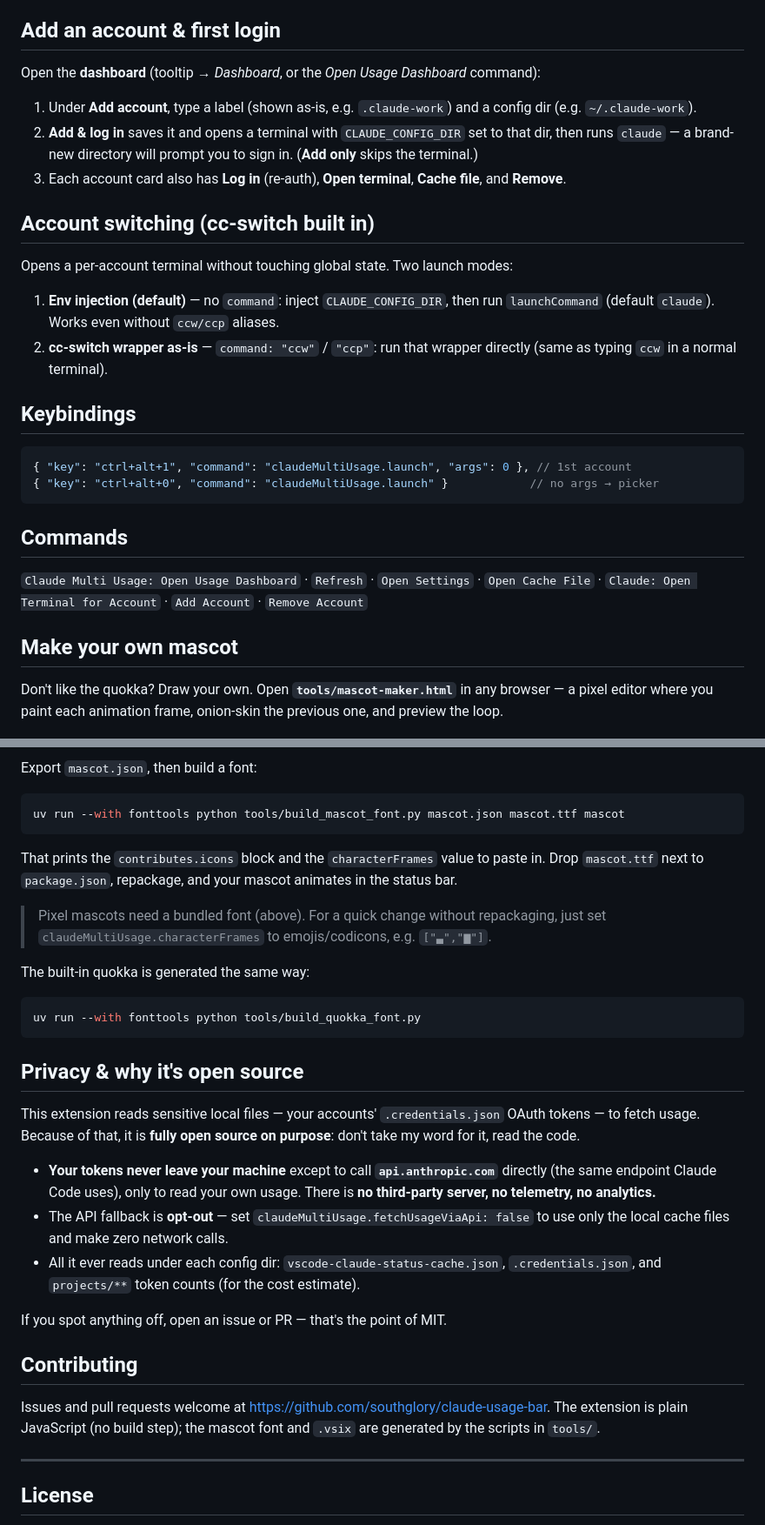
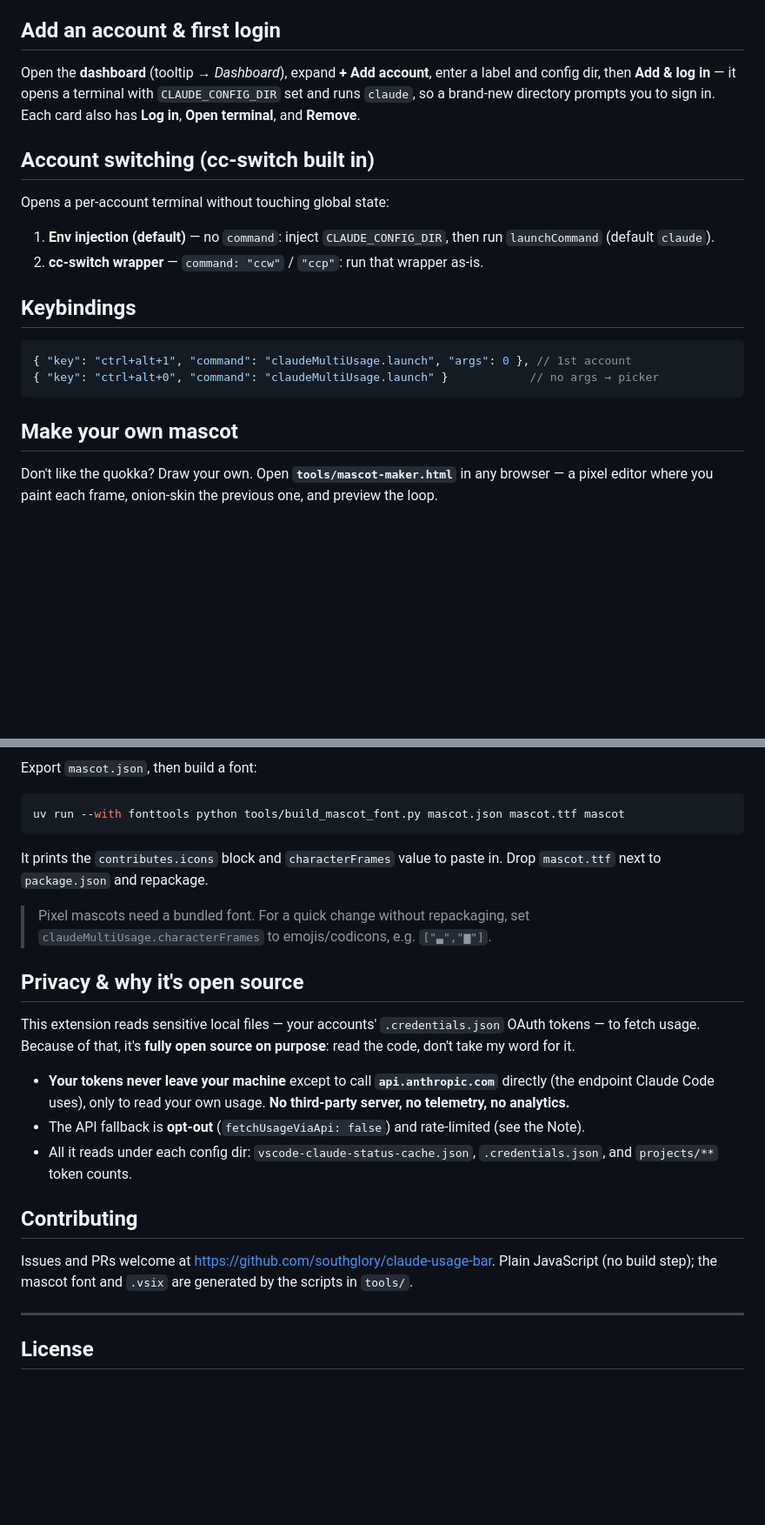
Before and after one commit to southglory/claude-usage-bar, a Markdown page: README.md, 2 parts joined by grey strips. Shown at 87% size. Drawn GitHub-style; blank space fills up the shorter version.

````diff
--- a/README.md
+++ b/README.md
@@ -83,18 +105,17 @@ a custom right-click menu on status bar items, so these live in the tooltip.
 
 ## Add an account & first login
 
-Open the **dashboard** (tooltip → *Dashboard*, or the *Open Usage Dashboard* command):
-
-1. Under **Add account**, type a label (shown as-is, e.g. `.claude-work`) and a config dir (e.g. `~/.claude-work`).
-2. **Add & log in** saves it and opens a terminal with `CLAUDE_CONFIG_DIR` set to that dir, then runs `claude` — a brand-new directory will prompt you to sign in. (**Add only** skips the terminal.)
-3. Each account card also has **Log in** (re-auth), **Open terminal**, **Cache file**, and **Remove**.
+Open the **dashboard** (tooltip → *Dashboard*), expand **+ Add account**, enter a label
+and config dir, then **Add & log in** — it opens a terminal with `CLAUDE_CONFIG_DIR` set
+and runs `claude`, so a brand-new directory prompts you to sign in. Each card also has
+**Log in**, **Open terminal**, and **Remove**.
 
 ## Account switching (cc-switch built in)
 
-Opens a per-account terminal without touching global state. Two launch modes:
+Opens a per-account terminal without touching global state:
 
-1. **Env injection (default)** — no `command`: inject `CLAUDE_CONFIG_DIR`, then run `launchCommand` (default `claude`). Works even without `ccw/ccp` aliases.
-2. **cc-switch wrapper as-is** — `command: "ccw"` / `"ccp"`: run that wrapper directly (same as typing `ccw` in a normal terminal).
+1. **Env injection (default)** — no `command`: inject `CLAUDE_CONFIG_DIR`, then run `launchCommand` (default `claude`).
+2. **cc-switch wrapper** — `command: "ccw"` / `"ccp"`: run that wrapper as-is.
 
 ## Keybindings
 
@@ -103,16 +124,10 @@ Opens a per-account terminal without touching global state. Two launch modes:
 { "key": "ctrl+alt+0", "command": "claudeMultiUsage.launch" }            // no args → picker
 ```
 
-## Commands
-
-`Claude Multi Usage: Open Usage Dashboard` · `Refresh` · `Open Settings` ·
-`Open Cache File` · `Claude: Open Terminal for Account` · `Add Account` · `Remove Account`
-
 ## Make your own mascot
 
-Don't like the quokka? Draw your own. Open **`tools/mascot-maker.html`** in any
-browser — a pixel editor where you paint each animation frame, onion-skin the
-previous one, and preview the loop.
+Don't like the quokka? Draw your own. Open **`tools/mascot-maker.html`** in any browser —
+a pixel editor where you paint each frame, onion-skin the previous one, and preview the loop.
 
 ![Mascot Maker: pixel editor with frames and live animation preview](images/mascot-maker.png)
 
@@ -122,41 +137,27 @@ Export `mascot.json`, then build a font:
 uv run --with fonttools python tools/build_mascot_font.py mascot.json mascot.ttf mascot
 ```
 
-That prints the `contributes.icons` block and the `characterFrames` value to paste
-in. Drop `mascot.ttf` next to `package.json`, repackage, and your mascot animates in
-the status bar.
+It prints the `contributes.icons` block and `characterFrames` value to paste in. Drop
+`mascot.ttf` next to `package.json` and repackage.
 
-> Pixel mascots need a bundled font (above). For a quick change without repackaging,
-> just set `claudeMultiUsage.characterFrames` to emojis/codicons, e.g. `["▃","▆"]`.
-
-The built-in quokka is generated the same way:
-
-```sh
-uv run --with fonttools python tools/build_quokka_font.py
-```
+> Pixel mascots need a bundled font. For a quick change without repackaging, set
+> `claudeMultiUsage.characterFrames` to emojis/codicons, e.g. `["▃","▆"]`.
 
 ## Privacy & why it's open source
 
-This extension reads sensitive local files — your accounts' `.credentials.json`
-OAuth tokens — to fetch usage. Because of that, it is **fully open source on
-purpose**: don't take my word for it, read the code.
+This extension reads sensitive local files — your accounts' `.credentials.json` OAuth
+tokens — to fetch usage. Because of that, it's **fully open source on purpose**: read
+the code, don't take my word for it.
 
-- **Your tokens never leave your machine** except to call **`api.anthropic.com`**
-  directly (the same endpoint Claude Code uses), only to read your own usage. There
-  is **no third-party server, no telemetry, no analytics.**
-- The API fallback is **opt-out** — set `claudeMultiUsage.fetchUsageViaApi: false`
-  to use only the local cache files and make zero network calls.
-- All it ever reads under each config dir: `vscode-claude-status-cache.json`,
-  `.credentials.json`, and `projects/**` token counts (for the cost estimate).
-
-If you spot anything off, open an issue or PR — that's the point of MIT.
+- **Your tokens never leave your machine** except to call **`api.anthropic.com`** directly (the endpoint Claude Code uses), only to read your own usage. **No third-party server, no telemetry, no analytics.**
+- The API fallback is **opt-out** (`fetchUsageViaApi: false`) and rate-limited (see the Note).
+- All it reads under each config dir: `vscode-claude-status-cache.json`, `.credentials.json`, and `projects/**` token counts.
 
 ## Contributing
 
-Issues and pull requests welcome at
-<https://github.com/southglory/claude-usage-bar>. The extension is plain
-JavaScript (no build step); the mascot font and `.vsix` are generated by the
-scripts in `tools/`.
+Issues and PRs welcome at <https://github.com/southglory/claude-usage-bar>. Plain
+JavaScript (no build step); the mascot font and `.vsix` are generated by the scripts in
+`tools/`.
 
 ---
 
````
Also changed, not shown: other parts of README.md (+66 -44 lines), README.ko.md (+79 -82 lines), images/dashboard.png (added), 2 other files.
